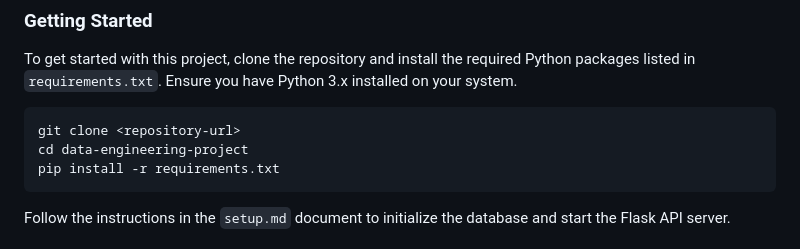
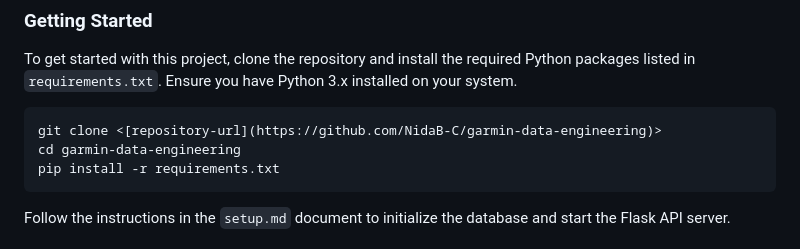
Before and after one commit to bernardtse/garmin-data-engineering, a Markdown page: README.md, the part around the change. Rendered like a GitHub page.

````diff
--- a/README.md
+++ b/README.md
@@ -23,8 +23,8 @@ Our motivation is rooted in the belief that well-structured and accessible data
 To get started with this project, clone the repository and install the required Python packages listed in `requirements.txt`. Ensure you have Python 3.x installed on your system.
 
 ```bash
-git clone <repository-url>
-cd data-engineering-project
+git clone <[repository-url](https://github.com/NidaB-C/garmin-data-engineering)>
+cd garmin-data-engineering
 pip install -r requirements.txt
 ```
 
````
